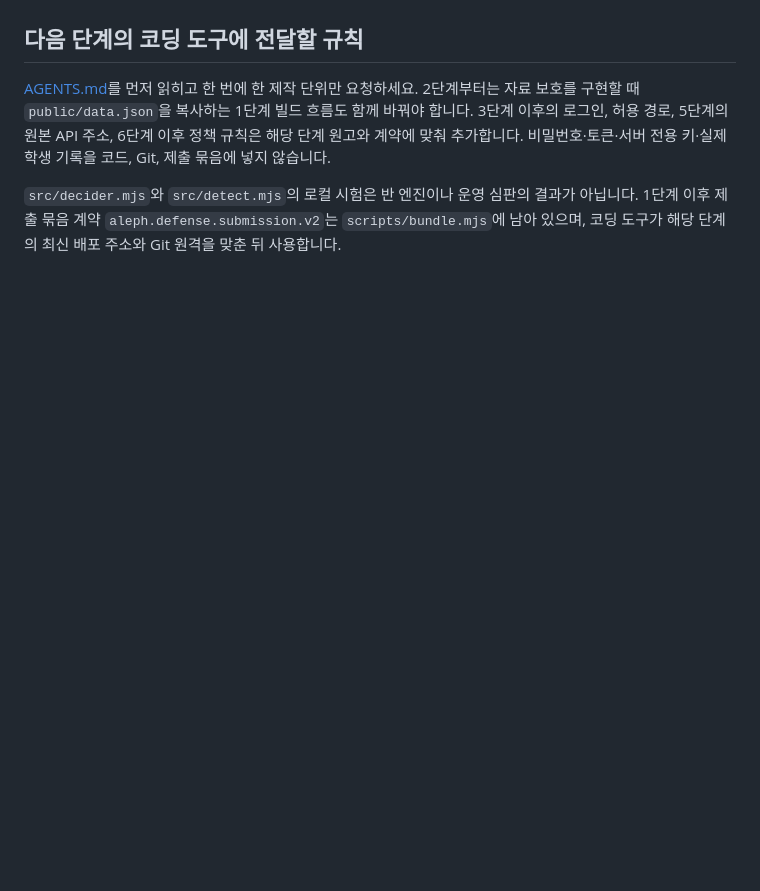
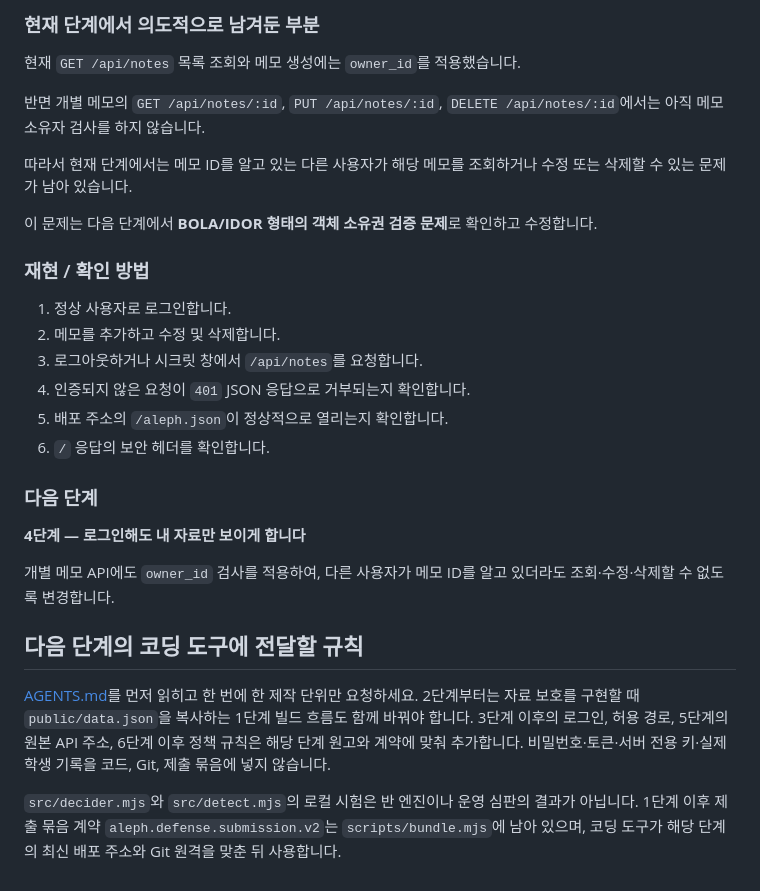
Before and after one commit to arnixs115/choi-bujang-secret-vault, a Markdown page: README.md, the part around one of its changes. GitHub-like rendering; blank space fills up the shorter version.

Commit message:
Implement user authentication for notes API
Added user authentication and access control for notes API using Supabase Auth. Updated README with implementation details and security measures.

```diff
--- a/README.md
+++ b/README.md
@@ -83,3 +151,27 @@ SUPABASE_SECRET_KEY는 브라우저 파일, API 응답, 로그, Git 저장소에
+### 현재 단계에서 의도적으로 남겨둔 부분
+
+현재 `GET /api/notes` 목록 조회와 메모 생성에는 `owner_id`를 적용했습니다.
+
+반면 개별 메모의 `GET /api/notes/:id`, `PUT /api/notes/:id`, `DELETE /api/notes/:id`에서는 아직 메모 소유자 검사를 하지 않습니다.
+
+따라서 현재 단계에서는 메모 ID를 알고 있는 다른 사용자가 해당 메모를 조회하거나 수정 또는 삭제할 수 있는 문제가 남아 있습니다.
+
+이 문제는 다음 단계에서 **BOLA/IDOR 형태의 객체 소유권 검증 문제**로 확인하고 수정합니다.
+
+### 재현 / 확인 방법
+
+1. 정상 사용자로 로그인합니다.
+2. 메모를 추가하고 수정 및 삭제합니다.
+3. 로그아웃하거나 시크릿 창에서 `/api/notes`를 요청합니다.
+4. 인증되지 않은 요청이 `401` JSON 응답으로 거부되는지 확인합니다.
+5. 배포 주소의 `/aleph.json`이 정상적으로 열리는지 확인합니다.
+6. `/` 응답의 보안 헤더를 확인합니다.
+
+### 다음 단계
+
+**4단계 — 로그인해도 내 자료만 보이게 합니다**
+
+개별 메모 API에도 `owner_id` 검사를 적용하여, 다른 사용자가 메모 ID를 알고 있더라도 조회·수정·삭제할 수 없도록 변경합니다.
 
 ## 다음 단계의 코딩 도구에 전달할 규칙
 
```
Also changed, not shown: other parts of README.md (+68 -0 lines).
